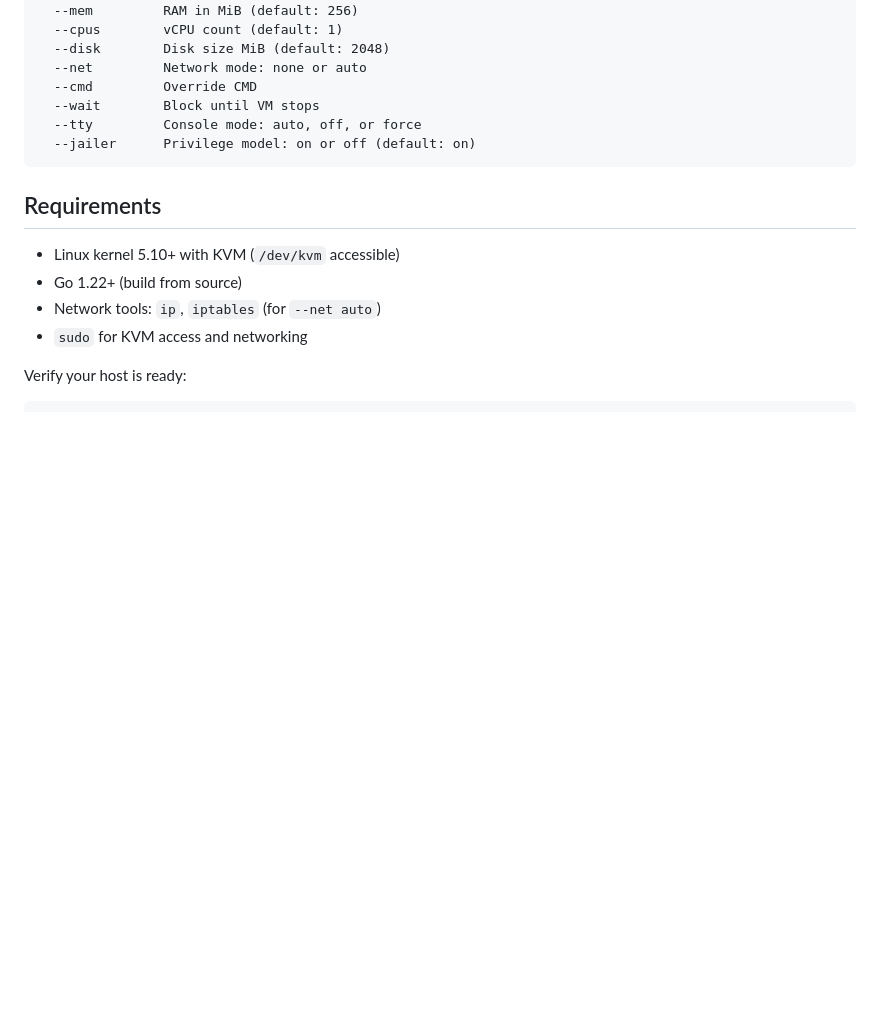
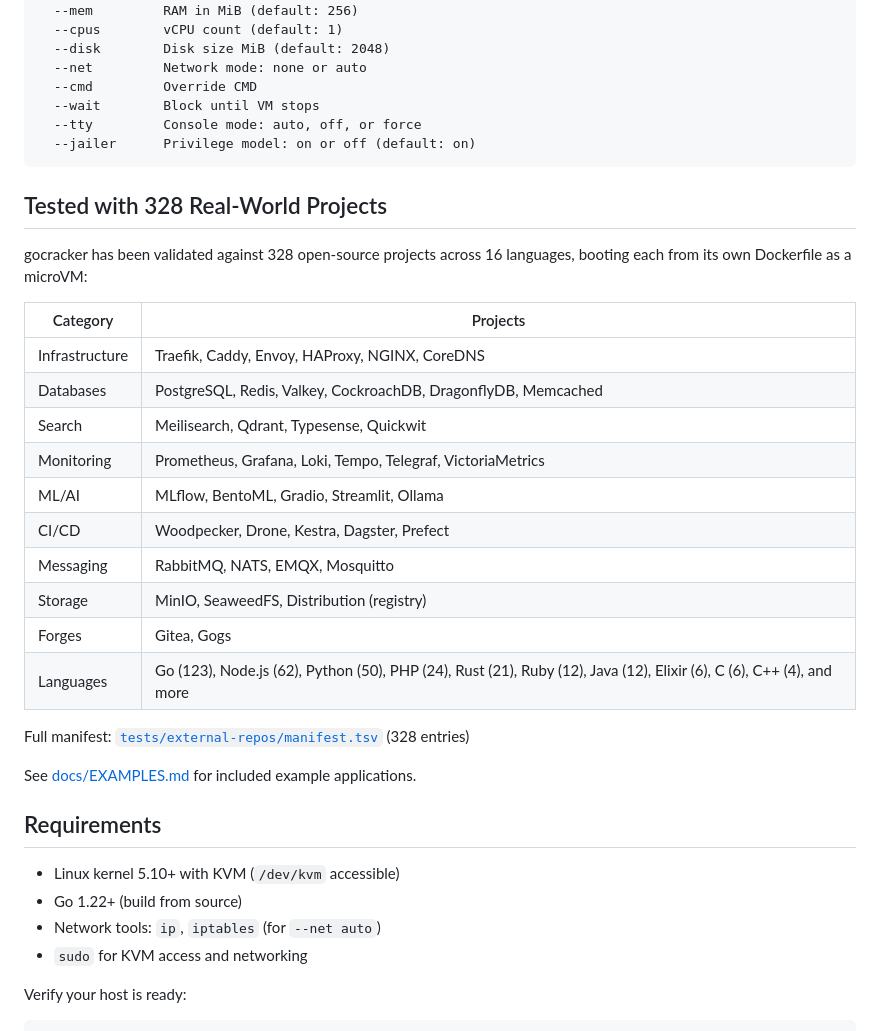
Before and after one commit to misaelzapata/gocracker, a Markdown page: README.md, the part around the change. Rendered like a GitHub page; blank space fills up the shorter version.

Commit message:
docs: highlight 328 validated real-world projects in README and examples

````diff
--- a/README.md
+++ b/README.md
@@ -252,6 +252,28 @@ Common flags (run):
   --jailer      Privilege model: on or off (default: on)
 ```
 
+## Tested with 328 Real-World Projects
+
+gocracker has been validated against 328 open-source projects across 16 languages,
+booting each from its own Dockerfile as a microVM:
+
+| Category | Projects |
+|----------|----------|
+| Infrastructure | Traefik, Caddy, Envoy, HAProxy, NGINX, CoreDNS |
+| Databases | PostgreSQL, Redis, Valkey, CockroachDB, DragonflyDB, Memcached |
+| Search | Meilisearch, Qdrant, Typesense, Quickwit |
+| Monitoring | Prometheus, Grafana, Loki, Tempo, Telegraf, VictoriaMetrics |
+| ML/AI | MLflow, BentoML, Gradio, Streamlit, Ollama |
+| CI/CD | Woodpecker, Drone, Kestra, Dagster, Prefect |
+| Messaging | RabbitMQ, NATS, EMQX, Mosquitto |
+| Storage | MinIO, SeaweedFS, Distribution (registry) |
+| Forges | Gitea, Gogs |
+| Languages | Go (123), Node.js (62), Python (50), PHP (24), Rust (21), Ruby (12), Java (12), Elixir (6), C (6), C++ (4), and more |
+
+Full manifest: [`tests/external-repos/manifest.tsv`](tests/external-repos/manifest.tsv) (328 entries)
+
+See [docs/EXAMPLES.md](docs/EXAMPLES.md) for included example applications.
+
 ## Requirements
 
 - Linux kernel 5.10+ with KVM (`/dev/kvm` accessible)
````
Also changed, not shown: docs/EXAMPLES.md (+10 -0 lines).
